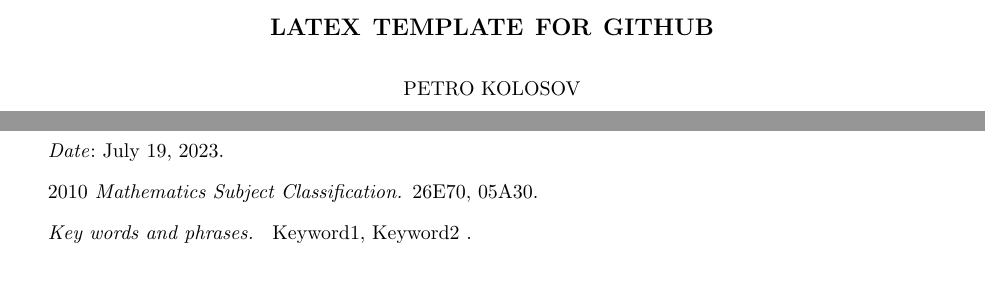
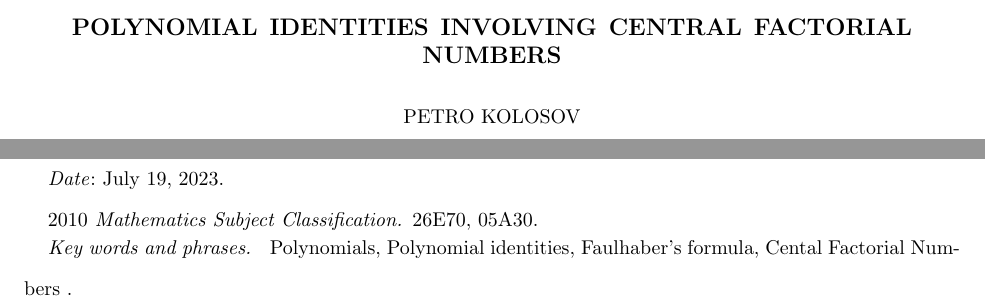
Before and after one commit to kolosovpetro/PolynomialIdentitiesInvolvingCentralFactorialNumbers, a LaTeX paper (src/PolynomialIdentitiesInvolvingCentralFactorialNumbers.tex): two parts of page 1 of 3, joined at a grey line, cut at the place of the change, the shorter picture padded with empty space. Compiled offline with pdfLaTeX.

Commit message:
title changed | ci | readme

```diff
--- a/src/GithubLatexTemplate.tex
+++ b/src/PolynomialIdentitiesInvolvingCentralFactorialNumbers.tex
@@ -49,24 +49,33 @@
 
 \numberwithin{equation}{section}
 
-\title[LaTeX Template for Github]
-{LaTeX Template for Github}
+\title[Polynomial identities involving Central Factorial numbers]
+{Polynomial identities involving Central Factorial numbers}
 \author[Petro Kolosov]{Petro Kolosov}
 \email{kolosovp94@gmail.com}
 \keywords{
-    Keyword1, Keyword2
+    Polynomials,
+    Polynomial identities,
+    Faulhaber's formula,
+    Cental Factorial Numbers
 }
 \urladdr{https://kolosovpetro.github.io}
 \subjclass[2010]{26E70, 05A30}
 \date{\today}
 \hypersetup{
-    pdftitle={LaTeX Template for Github},
+    pdftitle={Polynomial identities involving Central Factorial numbers},
     pdfsubject={
-        Your Subject List
+        Polynomials,
+        Polynomial identities,
+        Faulhaber's formula,
+        Cental Factorial Numbers
     },
     pdfauthor={Petro Kolosov},
     pdfkeywords={
-        Your Keywords list
+        Polynomials,
+        Polynomial identities,
+        Faulhaber's formula,
+        Cental Factorial Numbers
     }
 }
 \begin{document}
```
Also changed, not shown: .github/workflows/build-and-deploy-pdf.yml (+1 -1 lines), .github/workflows/build-pdf.yml (+1 -1 lines), README.md, out/GithubLatexTemplate.pdf (deleted), out/PolynomialIdentitiesInvolvingCentralFactorialNumbers.pdf (added), src/PolynomialIdentitiesInvolvingCentralFactorialNumbers.bib (renamed from src/GithubLatexTemplate.bib), src/PolynomialIdentitiesInvolvingCentralFactorialNumbers.tex (2 more changed lines).
